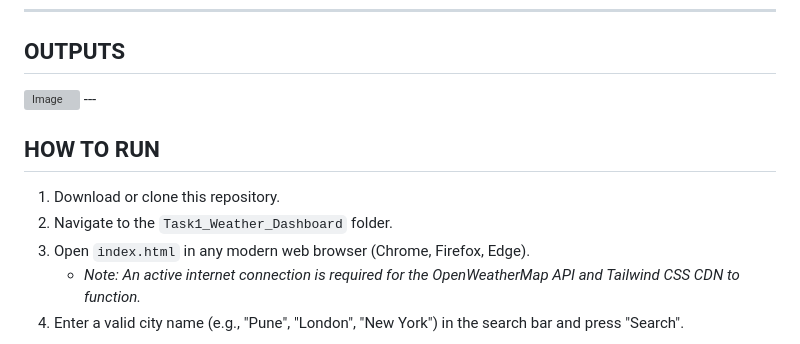
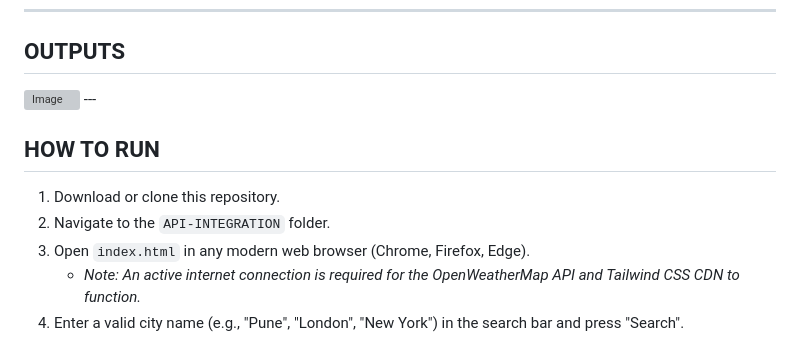
Before and after one commit to beherakhirod689-dot/API-INTEGRATION, a Markdown page: README.md, the part around one of its changes. GitHub-like rendering; grey boxes are pictures that could not be loaded.

```diff
--- a/README.md
+++ b/README.md
@@ -41,7 +41,7 @@ This task significantly reinforced my understanding of **RESTful API integration
 
 ## HOW TO RUN
 1.  Download or clone this repository.
-2.  Navigate to the `Task1_Weather_Dashboard` folder.
+2.  Navigate to the `API-INTEGRATION` folder.
 3.  Open `index.html` in any modern web browser (Chrome, Firefox, Edge).
     * *Note: An active internet connection is required for the OpenWeatherMap API and Tailwind CSS CDN to function.*
 4.  Enter a valid city name (e.g., "Pune", "London", "New York") in the search bar and press "Search".
```
Also changed, not shown: other parts of README.md (+1 -1 lines).
